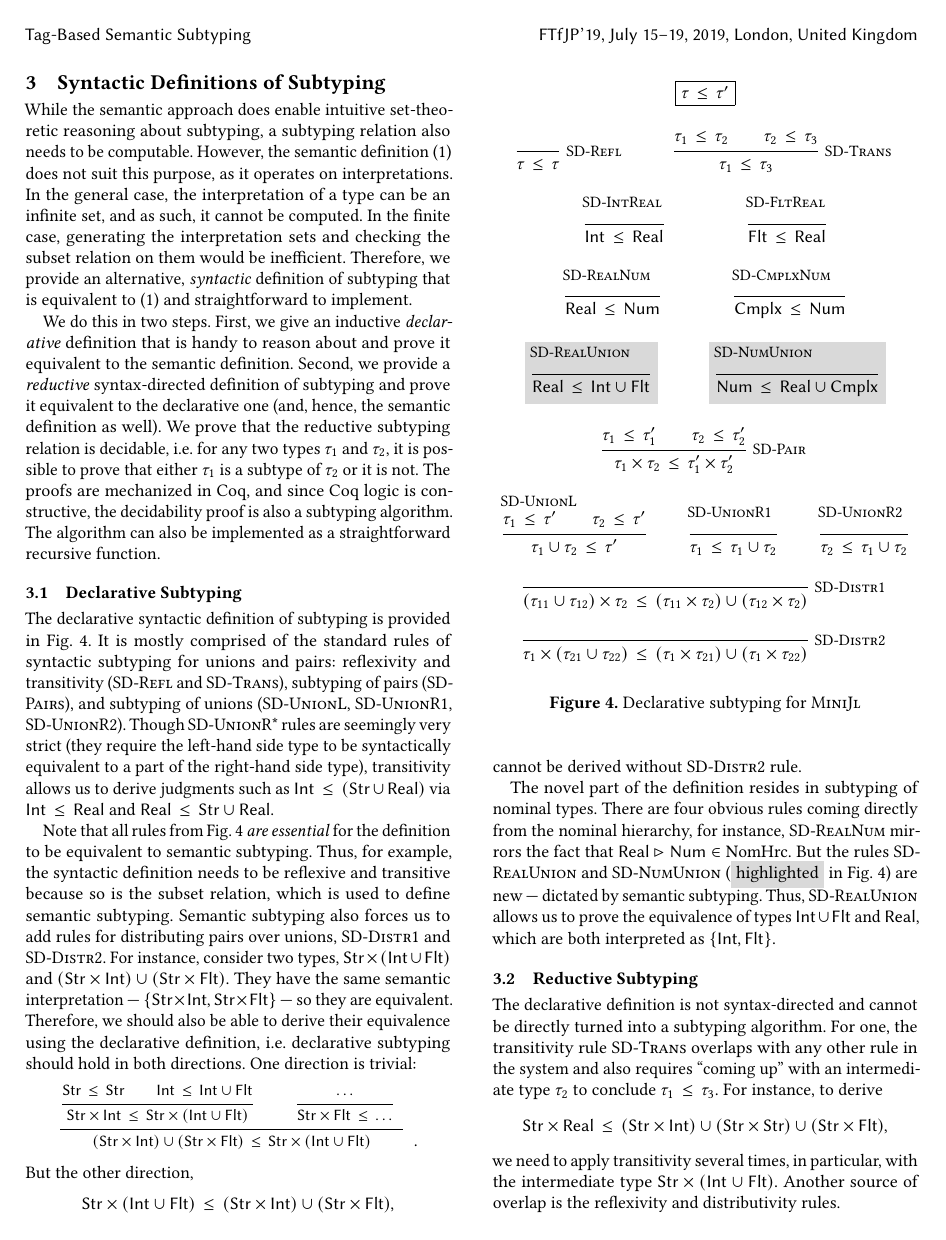
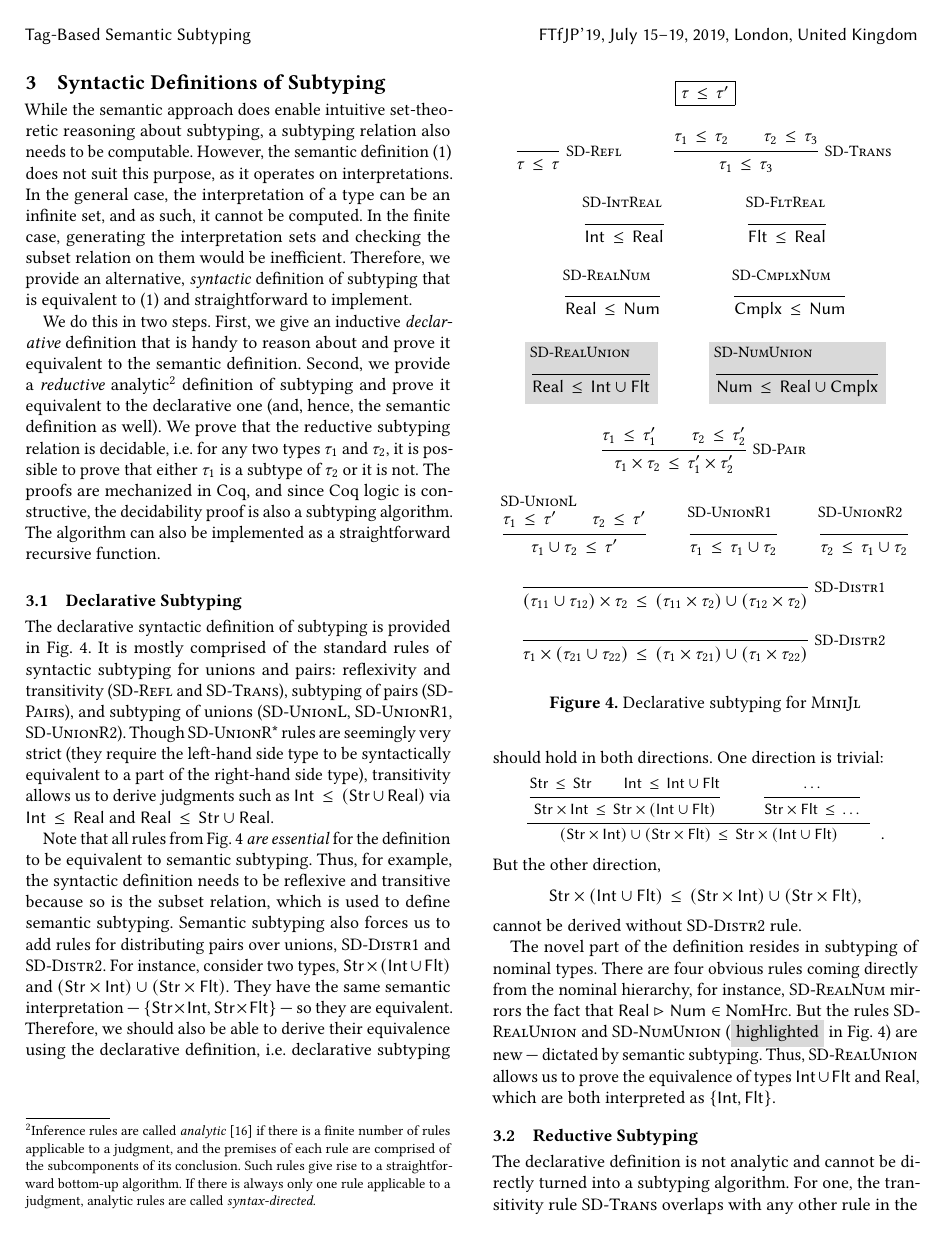
Before and after one commit to julbinb/ftfjp-2019, a LaTeX paper (paper/minijl-ftfjp2019.tex, which reads paper/declsub.tex, paper/redsub.tex): page 3 of 11. Compiled offline with pdfLaTeX.

Commit message:
paper | replace syntax-directed with analytic

```diff
--- a/paper/declsub.tex
+++ b/paper/declsub.tex
@@ -16,7 +16,15 @@ We do this in two steps.
 First, we give an inductive \emph{declarative} definition
 that is handy to reason about
 and prove it equivalent to the semantic definition.
-Second, we provide a \emph{reductive} syntax-directed definition of subtyping
+Second, we provide a \emph{reductive} analytic\footnote{Inference rules
+	are called \emph{analytic}~\cite{bib:Martin-Lof1994}
+	if there is a finite number of rules applicable to a judgment,
+    and the premises of each rule are comprised of the subcomponents
+	of its conclusion. Such rules give rise to a straightforward
+	bottom-up algorithm.
+	If there is always only one rule applicable to a judgment,
+	analytic rules are called \emph{syntax-directed}.}
+definition of subtyping
 and prove it equivalent to the declarative one
 (and, hence, the semantic definition as well).
 We prove that the reductive subtyping relation is decidable,
--- a/paper/minijl-ftfjp2019.tex
+++ b/paper/minijl-ftfjp2019.tex
@@ -160,7 +160,7 @@ for nominal types, tuples, and unions,
 where types are interpreted set-theoretically
 as sets of type tags. % (instead of values).
 The proposed subtyping relation is shown to be decidable,
-and a corresponding syntax-directed definition is provided.
+and a corresponding analytic definition is provided.
 The implications of using semantic subtyping
 for multiple dispatch %in a dynamic language
 are also discussed.
--- a/paper/redsub.tex
+++ b/paper/redsub.tex
@@ -1,7 +1,7 @@
 \subsection{Reductive Subtyping}\label{sec:redsub}
 %% -----------------------------------------------------------------------------
 
-The declarative definition is not syntax-directed
+The declarative definition is not analytic
 and cannot be directly turned into a subtyping algorithm.
 For one, the transitivity rule \RD{Trans}
 overlaps with any other rule in the system
@@ -171,8 +171,8 @@ being equivalent to declarative one.
 \end{figure}
 
 \paragraph{Subtyping Algorithm.}
-Though the reductive rules are not syntax-directed per se,
-if a derivation of $\bjsub{\ty}{\ty'}$ exists,
+The reductive rules are analytic,
+and if a derivation of $\bjsub{\ty}{\ty'}$ exists,
 it can always be found by the following algorithm:
 \begin{enumerate}[1)]
   \item use the normalization rule \RR{NF} once (normalize $\ty$);
```
Also changed, not shown: paper/bibfile.bib (+14 -0 lines), paper/minijl-ftfjp2019.pdf.
